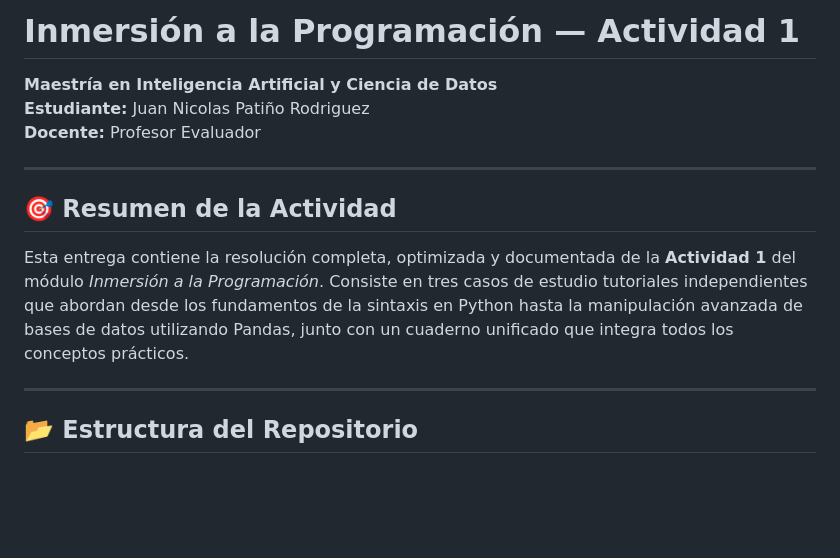
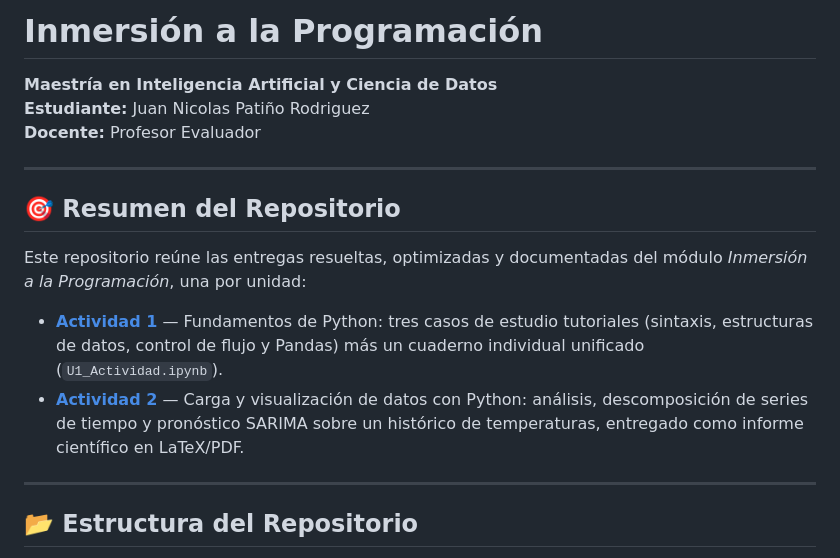
Before and after one commit to NicolasImplant/Inmersion_Programacion_Maestria, a Markdown page: README.md, the part around one of its changes. GitHub-like rendering; blank space fills up the shorter version.

```diff
--- a/README.md
+++ b/README.md
@@ -1,13 +1,21 @@
-# Inmersión a la Programación — Actividad 1
+# Inmersión a la Programación
 **Maestría en Inteligencia Artificial y Ciencia de Datos**
 **Estudiante:** Juan Nicolas Patiño Rodriguez
 **Docente:** Profesor Evaluador
 
 ---
 
-## 🎯 Resumen de la Actividad
+## 🎯 Resumen del Repositorio
 
-Esta entrega contiene la resolución completa, optimizada y documentada de la **Actividad 1** del módulo *Inmersión a la Programación*. Consiste en tres casos de estudio tutoriales independientes que abordan desde los fundamentos de la sintaxis en Python hasta la manipulación avanzada de bases de datos utilizando Pandas, junto con un cuaderno unificado que integra todos los conceptos prácticos.
+Este repositorio reúne las entregas resueltas, optimizadas y documentadas del módulo
+*Inmersión a la Programación*, una por unidad:
+
+- **[Actividad 1](Actividad_1/README.md)** — Fundamentos de Python: tres casos de estudio
+  tutoriales (sintaxis, estructuras de datos, control de flujo y Pandas) más un cuaderno
+  individual unificado (`U1_Actividad.ipynb`).
+- **[Actividad 2](Actividad_2/README.md)** — Carga y visualización de datos con Python:
+  análisis, descomposición de series de tiempo y pronóstico SARIMA sobre un histórico de
+  temperaturas, entregado como informe científico en LaTeX/PDF.
 
 ---
 
```
Also changed, not shown: other parts of README.md (+40 -6 lines), Actividad_2/README.md (added, +87 -0 lines).
